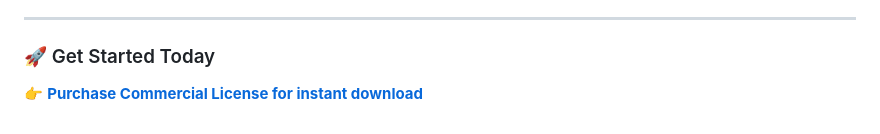
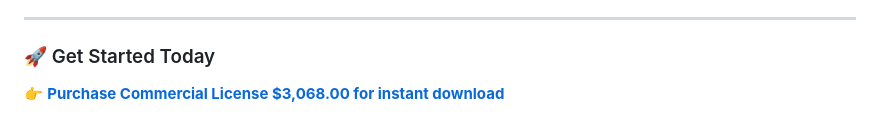
Before and after one commit to PunkiePal/HeadWater-AI-Digital-Products, a Markdown page: headwater_text_cleansing_engine.md, the part around the change. Rendered like a GitHub page.

```diff
--- a/headwater_text_cleansing_engine.md
+++ b/headwater_text_cleansing_engine.md
@@ -60,4 +60,4 @@ One-time purchase, no monthly fees, no annual subscriptions, no recurring charge
 ---
 
 ### 🚀 Get Started Today
-👉 **[Purchase Commercial License for instant download](https://payhip.com/b/vmcjQ)**
+👉 **[Purchase Commercial License $3,068.00 for instant download](https://payhip.com/b/vmcjQ)**
```
